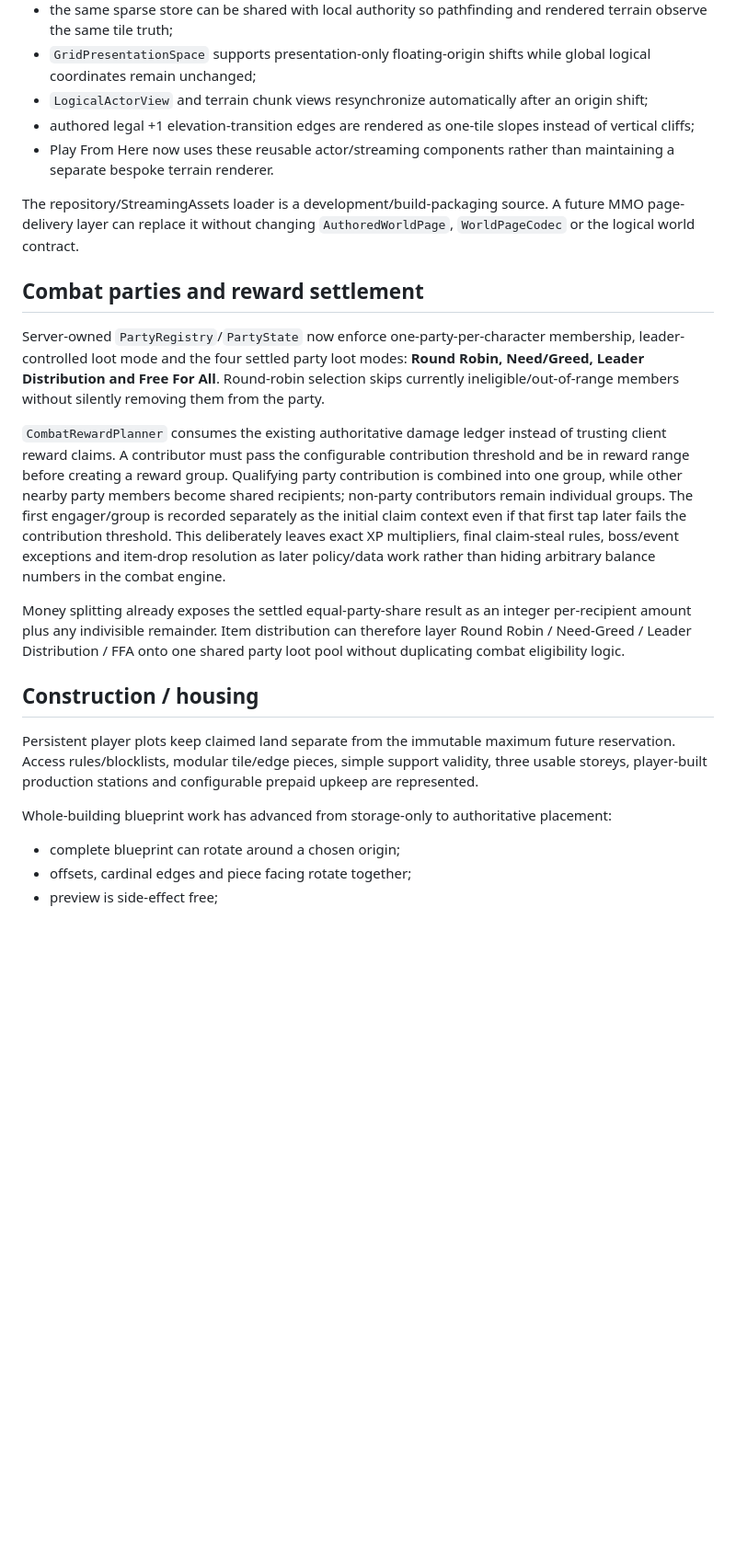
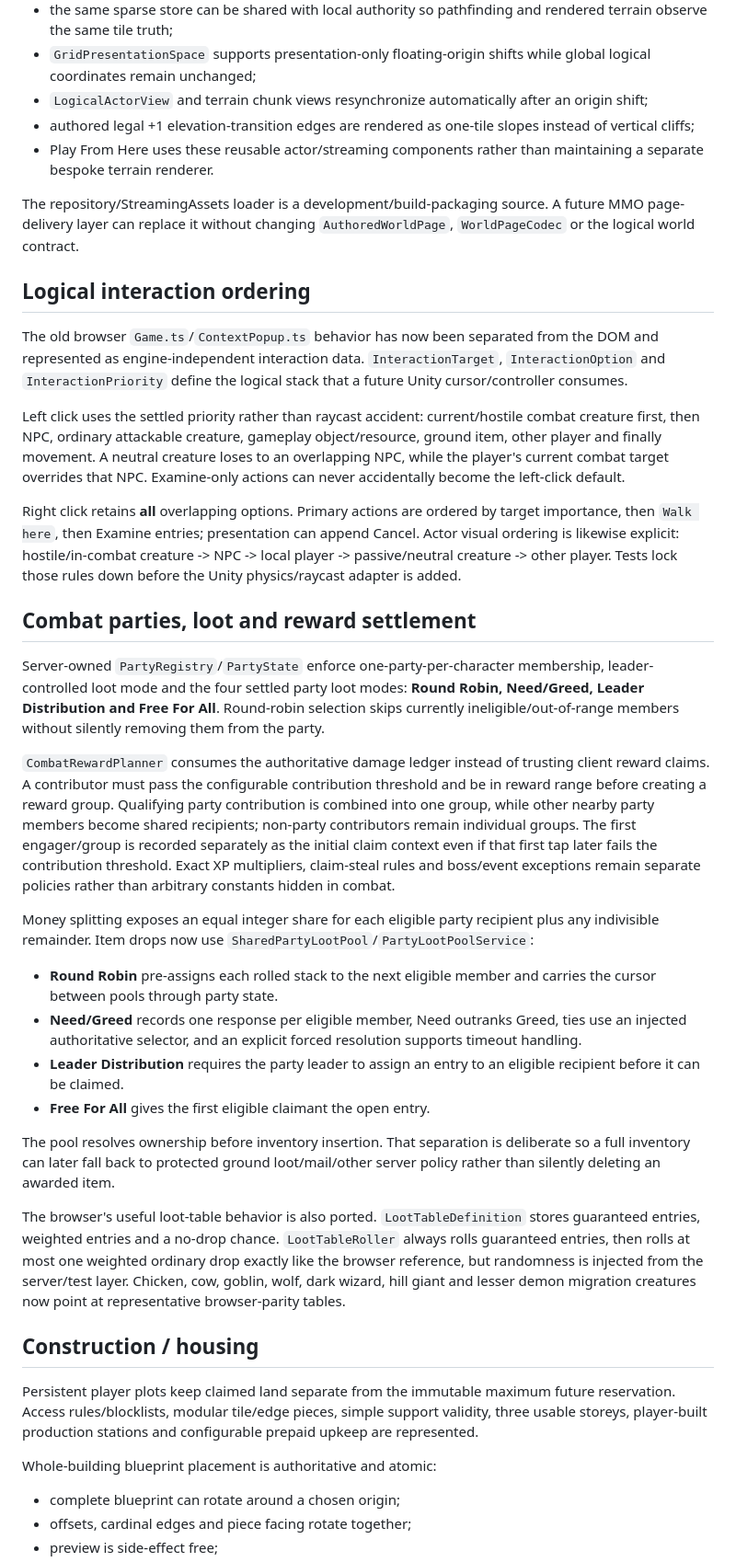
Before and after one commit to TheMasterStick/MassRPG, a Markdown page: unity/MIGRATION_STATUS.md, the part around one of its changes. Shown at 92% size. Rendered like a GitHub page; blank space fills up the shorter version.

```diff
--- a/unity/MIGRATION_STATUS.md
+++ b/unity/MIGRATION_STATUS.md
@@ -89,23 +91,40 @@ The first reusable client streaming path is active in source:
 - `GridPresentationSpace` supports presentation-only floating-origin shifts while global logical coordinates remain unchanged;
 - `LogicalActorView` and terrain chunk views resynchronize automatically after an origin shift;
 - authored legal +1 elevation-transition edges are rendered as one-tile slopes instead of vertical cliffs;
-- Play From Here now uses these reusable actor/streaming components rather than maintaining a separate bespoke terrain renderer.
+- Play From Here uses these reusable actor/streaming components rather than maintaining a separate bespoke terrain renderer.
 
 The repository/StreamingAssets loader is a development/build-packaging source. A future MMO page-delivery layer can replace it without changing `AuthoredWorldPage`, `WorldPageCodec` or the logical world contract.
 
-## Combat parties and reward settlement
+## Logical interaction ordering
 
-Server-owned `PartyRegistry`/`PartyState` now enforce one-party-per-character membership, leader-controlled loot mode and the four settled party loot modes: **Round Robin, Need/Greed, Leader Distribution and Free For All**. Round-robin selection skips currently ineligible/out-of-range members without silently removing them from the party.
+The old browser `Game.ts`/`ContextPopup.ts` behavior has now been separated from the DOM and represented as engine-independent interaction data. `InteractionTarget`, `InteractionOption` and `InteractionPriority` define the logical stack that a future Unity cursor/controller consumes.
 
-`CombatRewardPlanner` consumes the existing authoritative damage ledger instead of trusting client reward claims. A contributor must pass the configurable contribution threshold and be in reward range before creating a reward group. Qualifying party contribution is combined into one group, while other nearby party members become shared recipients; non-party contributors remain individual groups. The first engager/group is recorded separately as the initial claim context even if that first tap later fails the contribution threshold. This deliberately leaves exact XP multipliers, final claim-steal rules, boss/event exceptions and item-drop resolution as later policy/data work rather than hiding arbitrary balance numbers in the combat engine.
+Left click uses the settled priority rather than raycast accident: current/hostile combat creature first, then NPC, ordinary attackable creature, gameplay object/resource, ground item, other player and finally movement. A neutral creature loses to an overlapping NPC, while the player's current combat target overrides that NPC. Examine-only actions can never accidentally become the left-click default.
 
-Money splitting already exposes the settled equal-party-share result as an integer per-recipient amount plus any indivisible remainder. Item distribution can therefore layer Round Robin / Need-Greed / Leader Distribution / FFA onto one shared party loot pool without duplicating combat eligibility logic.
+Right click retains **all** overlapping options. Primary actions are ordered by target importance, then `Walk here`, then Examine entries; presentation can append Cancel. Actor visual ordering is likewise explicit: hostile/in-combat creature -> NPC -> local player -> passive/neutral creature -> other player. Tests lock those rules down before the Unity physics/raycast adapter is added.
+
+## Combat parties, loot and reward settlement
+
+Server-owned `PartyRegistry`/`PartyState` enforce one-party-per-character membership, leader-controlled loot mode and the four settled party loot modes: **Round Robin, Need/Greed, Leader Distribution and Free For All**. Round-robin selection skips currently ineligible/out-of-range members without silently removing them from the party.
+
+`CombatRewardPlanner` consumes the authoritative damage ledger instead of trusting client reward claims. A contributor must pass the configurable contribution threshold and be in reward range before creating a reward group. Qualifying party contribution is combined into one group, while other nearby party members become shared recipients; non-party contributors remain individual groups. The first engager/group is recorded separately as the initial claim context even if that first tap later fails the contribution threshold. Exact XP multipliers, claim-steal rules and boss/event exceptions remain separate policies rather than arbitrary constants hidden in combat.
+
+Money splitting exposes an equal integer share for each eligible party recipient plus any indivisible remainder. Item drops now use `SharedPartyLootPool`/`PartyLootPoolService`:
+
+- **Round Robin** pre-assigns each rolled stack to the next eligible member and carries the cursor between pools through party state.
+- **Need/Greed** records one response per eligible member, Need outranks Greed, ties use an injected authoritative selector, and an explicit forced resolution supports timeout handling.
+- **Leader Distribution** requires the party leader to assign an entry to an eligible recipient before it can be claimed.
+- **Free For All** gives the first eligible claimant the open entry.
+
+The pool resolves ownership before inventory insertion. That separation is deliberate so a full inventory can later fall back to protected ground loot/mail/other server policy rather than silently deleting an awarded item.
+
+The browser's useful loot-table behavior is also ported. `LootTableDefinition` stores guaranteed entries, weighted entries and a no-drop chance. `LootTableRoller` always rolls guaranteed entries, then rolls at most one weighted ordinary drop exactly like the browser reference, but randomness is injected from the server/test layer. Chicken, cow, goblin, wolf, dark wizard, hill giant and lesser demon migration creatures now point at representative browser-parity tables.
 
 ## Construction / housing
 
 Persistent player plots keep claimed land separate from the immutable maximum future reservation. Access rules/blocklists, modular tile/edge pieces, simple support validity, three usable storeys, player-built production stations and configurable prepaid upkeep are represented.
 
-Whole-building blueprint work has advanced from storage-only to authoritative placement:
+Whole-building blueprint placement is authoritative and atomic:
 
 - complete blueprint can rotate around a chosen origin;
 - offsets, cardinal edges and piece facing rotate together;
```
Also changed, not shown: other parts of unity/MIGRATION_STATUS.md (+23 -16 lines).
